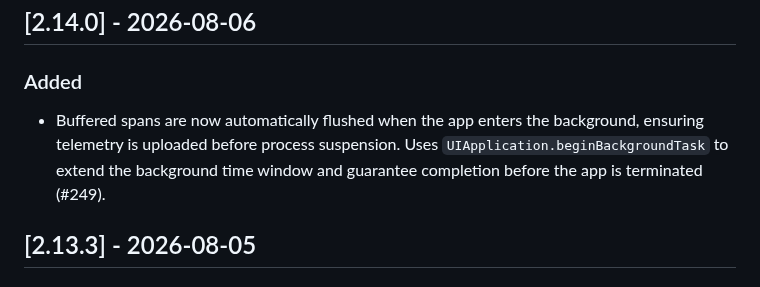
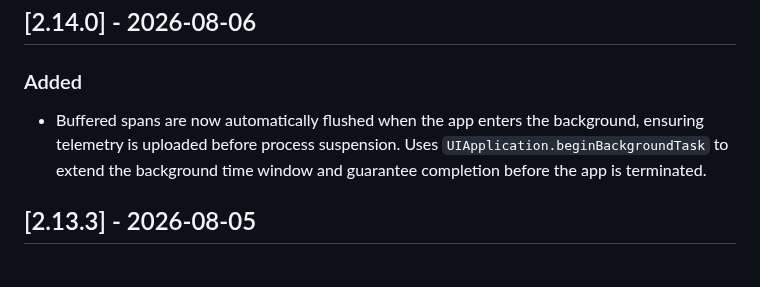
Before and after one commit to coralogix/cx-ios-sdk, a Markdown page: CHANGELOG.md, the part around the change. GitHub-like rendering.

Commit message:
docs: remove PR link from 2.14.0 CHANGELOG entry
Co-Authored-By: Claude Haiku 4.5 <noreply@anthropic.com>

```diff
--- a/CHANGELOG.md
+++ b/CHANGELOG.md
@@ -12,7 +12,7 @@ omitted; the focus here is user-facing behavior changes. Tickets are referenced
 ## [2.14.0] - 2026-08-06
 
 ### Added
-- Buffered spans are now automatically flushed when the app enters the background, ensuring telemetry is uploaded before process suspension. Uses `UIApplication.beginBackgroundTask` to extend the background time window and guarantee completion before the app is terminated (#249).
+- Buffered spans are now automatically flushed when the app enters the background, ensuring telemetry is uploaded before process suspension. Uses `UIApplication.beginBackgroundTask` to extend the background time window and guarantee completion before the app is terminated.
 
 ## [2.13.3] - 2026-08-05
 
```
